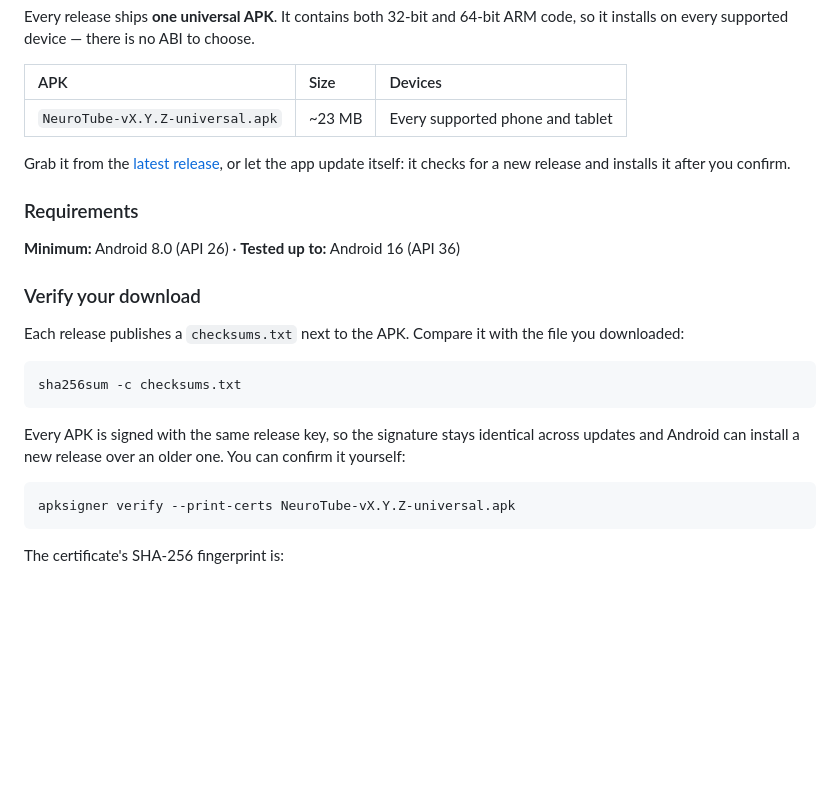
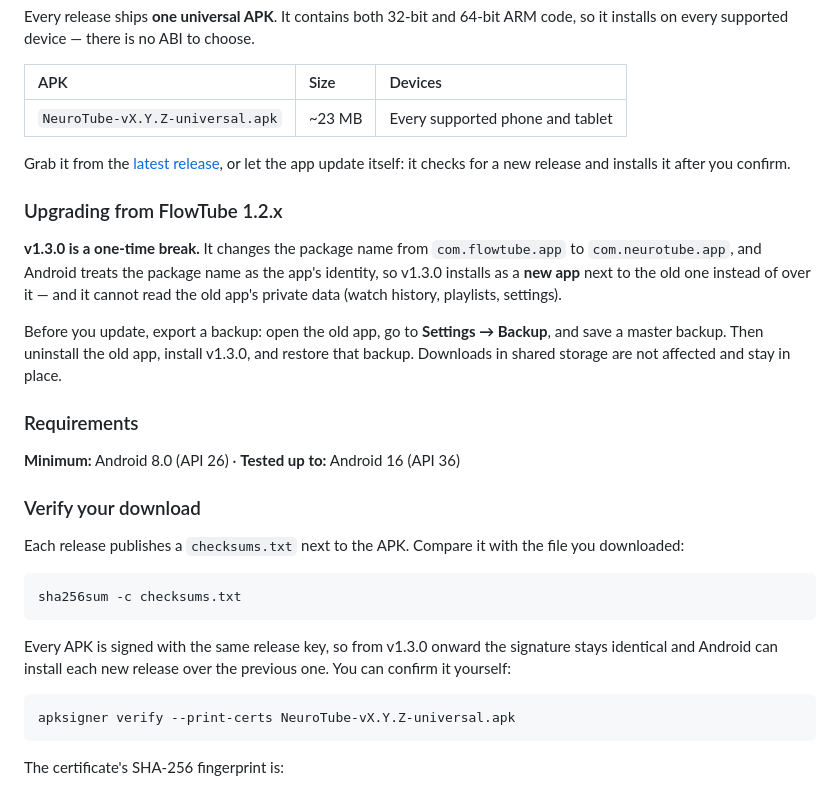
Before and after one commit to NETO-DEV66/Flow-tub, a Markdown page: README.md, the part around the change. GitHub-like rendering; blank space fills up the shorter version.

Commit message:
docs: document the v1.3.0 upgrade path in the README
The Download section promised that "Android can install a new release over an
older one". That is no longer true for v1.3.0: the package name changed, so it
installs as a separate app and cannot read the old app's private data. Readers
who trusted the old wording would have lost their playlists and history.

Adds an "Upgrading from FlowTube 1.2.x" subsection with the backup-first
sequence, and scopes the same-signature promise to "from v1.3.0 onward".

````diff
--- a/README.md
+++ b/README.md
@@ -213,6 +213,17 @@ installs on every supported device — there is no ABI to choose.
 Grab it from the [latest release](https://github.com/NETO-DEV66/NeuroTube/releases/latest), or let the
 app update itself: it checks for a new release and installs it after you confirm.
 
+### Upgrading from FlowTube 1.2.x
+
+**v1.3.0 is a one-time break.** It changes the package name from `com.flowtube.app` to
+`com.neurotube.app`, and Android treats the package name as the app's identity, so v1.3.0 installs
+as a **new app** next to the old one instead of over it — and it cannot read the old app's private
+data (watch history, playlists, settings).
+
+Before you update, export a backup: open the old app, go to **Settings → Backup**, and save a
+master backup. Then uninstall the old app, install v1.3.0, and restore that backup. Downloads in
+shared storage are not affected and stay in place.
+
 ### Requirements
 
 **Minimum:** Android 8.0 (API 26) · **Tested up to:** Android 16 (API 36)
@@ -225,8 +236,8 @@ Each release publishes a `checksums.txt` next to the APK. Compare it with the fi
 sha256sum -c checksums.txt
 ```
 
-Every APK is signed with the same release key, so the signature stays identical across updates and
-Android can install a new release over an older one. You can confirm it yourself:
+Every APK is signed with the same release key, so from v1.3.0 onward the signature stays identical
+and Android can install each new release over the previous one. You can confirm it yourself:
 
 ```bash
 apksigner verify --print-certs NeuroTube-vX.Y.Z-universal.apk
````
